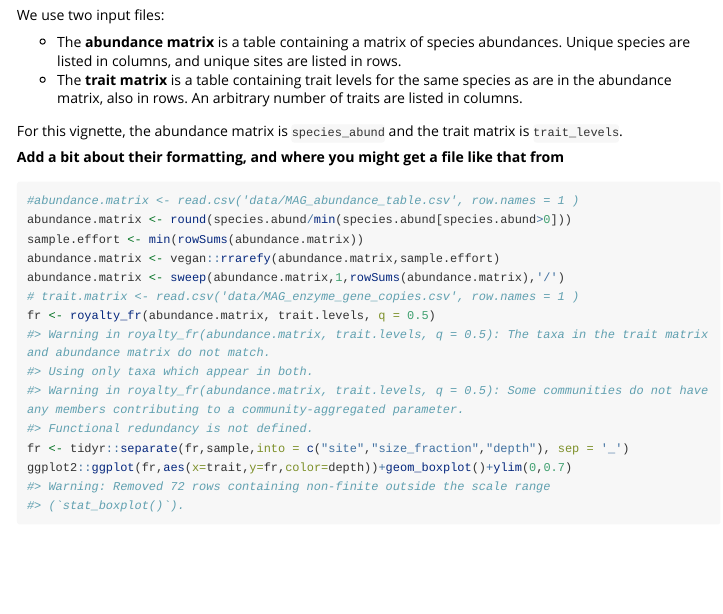
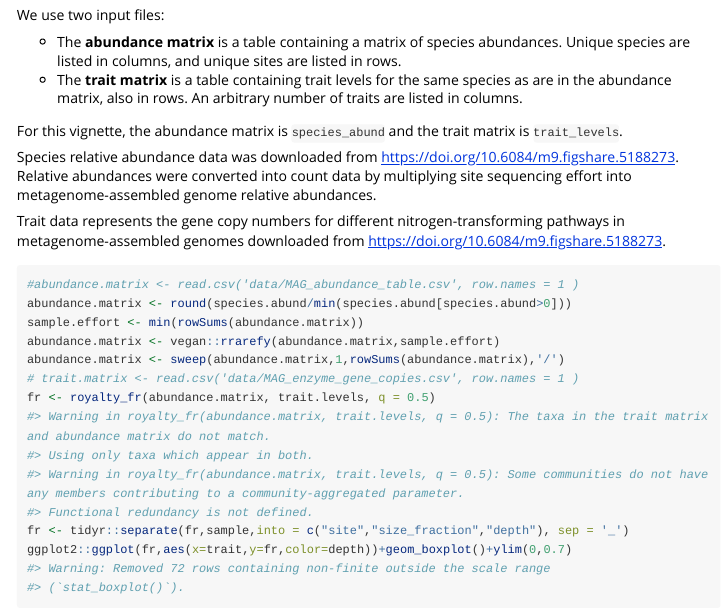
Before and after one commit to adsteen/funfunfun, an R Markdown document (vignettes/funfunfun.Rmd): the page in a window 1100 px wide, from 770 px down. Rendered offline with R 4.5, knitr and Pandoc, with nearby package versions; long lines of code are wrapped; common packages that the code uses without loading them are loaded.

Commit message:
Update funfunfun.Rmd
Added description about data sources.

````diff
--- a/vignettes/funfunfun.Rmd
+++ b/vignettes/funfunfun.Rmd
@@ -39,7 +39,9 @@ We use two input files:
 
 For this vignette, the abundance matrix is `species_abund` and the trait matrix is `trait_levels`.
 
-**Add a bit about their formatting, and where you might get a file like that from**
+Species relative abundance data was downloaded from https://doi.org/10.6084/m9.figshare.5188273. Relative abundances were converted into count data by multiplying site sequencing effort into metagenome-assembled genome relative abundances.
+
+Trait data represents the gene copy numbers for different nitrogen-transforming pathways in metagenome-assembled genomes downloaded from https://doi.org/10.6084/m9.figshare.5188273.
 
 ```{r}
 #abundance.matrix <- read.csv('data/MAG_abundance_table.csv', row.names = 1 )
````
